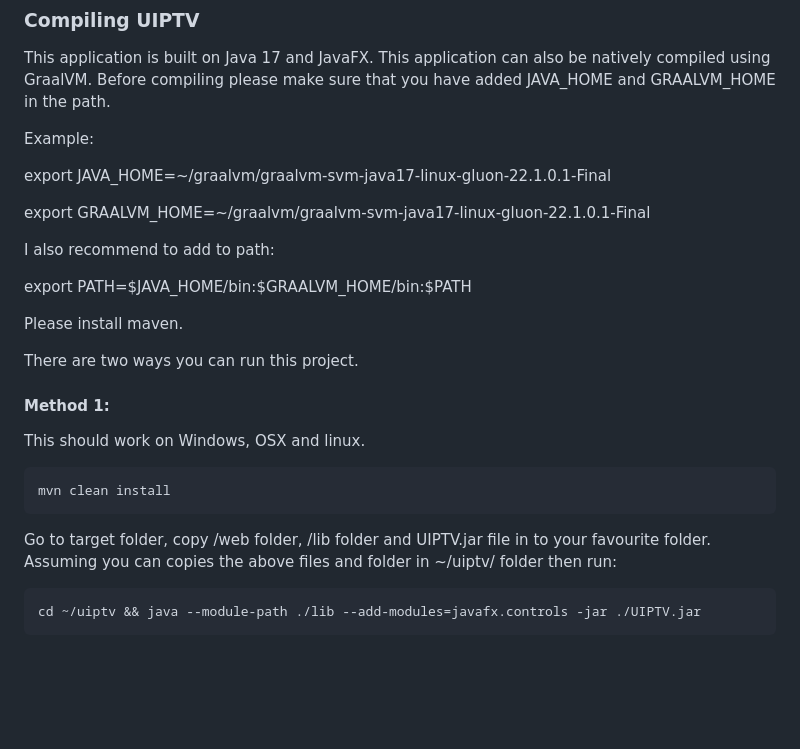
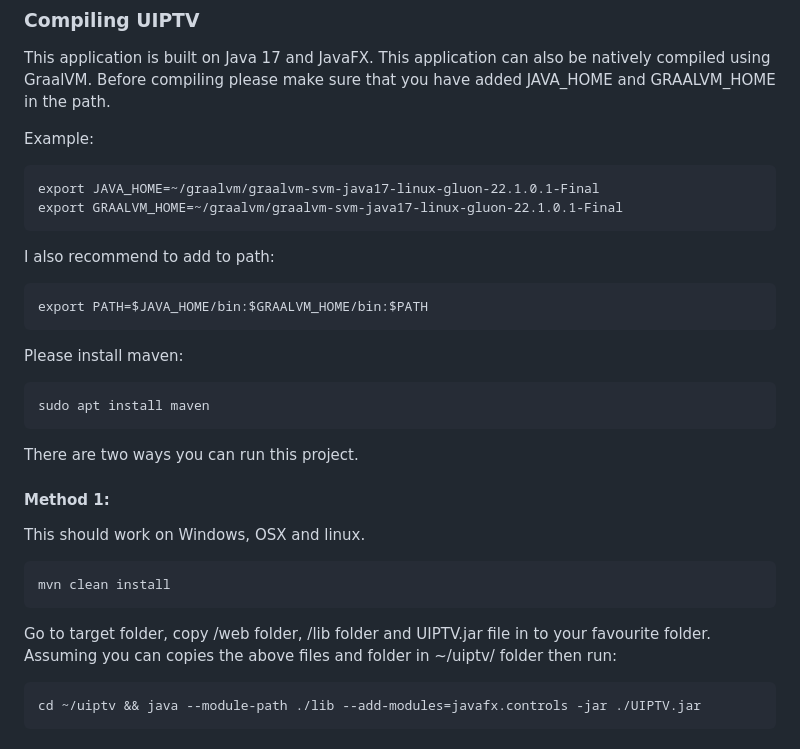
Before and after one commit to xixogo5105/uiptv, a Markdown page: README.md, the part around one of its changes. GitHub-like rendering; blank space fills up the shorter version.

```diff
--- a/README.md
+++ b/README.md
@@ -24,26 +24,26 @@ Before compiling please make sure that you have added JAVA_HOME and GRAALVM_HOME
 
 Example:
 
-export JAVA_HOME=~/graalvm/graalvm-svm-java17-linux-gluon-22.1.0.1-Final
-
-export GRAALVM_HOME=~/graalvm/graalvm-svm-java17-linux-gluon-22.1.0.1-Final
+    export JAVA_HOME=~/graalvm/graalvm-svm-java17-linux-gluon-22.1.0.1-Final
+    export GRAALVM_HOME=~/graalvm/graalvm-svm-java17-linux-gluon-22.1.0.1-Final
 
 I also recommend to add to path:
 
-export PATH=$JAVA_HOME/bin:$GRAALVM_HOME/bin:$PATH
+    export PATH=$JAVA_HOME/bin:$GRAALVM_HOME/bin:$PATH
 
-Please install maven.
+Please install maven:
+
+    sudo apt install maven
 
 There are two ways you can run this project.
 
 #### Method 1:
-<p>
-This should work on Windows, OSX and linux.</p>
+This should work on Windows, OSX and linux.
 
     mvn clean install
 
-<p>Go to target folder, copy /web folder, /lib folder and UIPTV.jar file in to your favourite folder.
-<br />Assuming you can copies the above files and folder in ~/uiptv/ folder then run:</p>
+Go to target folder, copy /web folder, /lib folder and UIPTV.jar file in to your favourite folder.
+<br />Assuming you can copies the above files and folder in ~/uiptv/ folder then run:
 
     cd ~/uiptv && java --module-path ./lib --add-modules=javafx.controls -jar ./UIPTV.jar
 
```
Also changed, not shown: other parts of README.md (+2 -0 lines).
